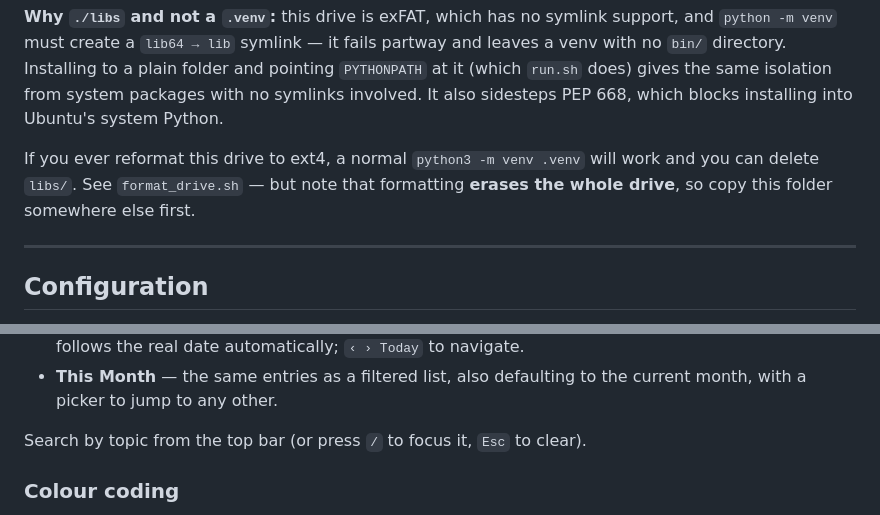
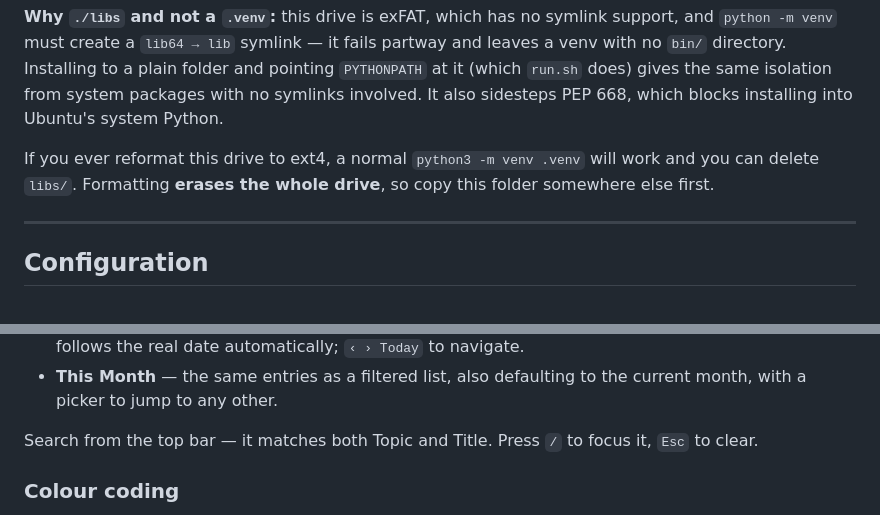
Before and after one commit to jariwalanaya-beep/Content-Calendar, a Markdown page: README.md, 2 parts joined by grey strips. GitHub-like rendering.

Commit message:
Remove stale reference to the deleted format_drive.sh
Also note that search now matches Title as well as Topic.

```diff
--- a/README.md
+++ b/README.md
@@ -94,8 +94,8 @@ from system packages with no symlinks involved. It also sidesteps PEP 668, which
 blocks installing into Ubuntu's system Python.
 
 If you ever reformat this drive to ext4, a normal `python3 -m venv .venv` will
-work and you can delete `libs/`. See `format_drive.sh` — but note that formatting
-**erases the whole drive**, so copy this folder somewhere else first.
+work and you can delete `libs/`. Formatting **erases the whole drive**, so copy
+this folder somewhere else first.
 
 ---
 
@@ -155,7 +155,8 @@ Four views in a tab bar:
 - **This Month** — the same entries as a filtered list, also defaulting to the
   current month, with a picker to jump to any other.
 
-Search by topic from the top bar (or press `/` to focus it, `Esc` to clear).
+Search from the top bar — it matches both Topic and Title. Press `/` to focus it,
+`Esc` to clear.
 
 ### Colour coding
 Matches Notion: Idea grey · Scripting yellow · Editing orange · Ready blue ·
```
